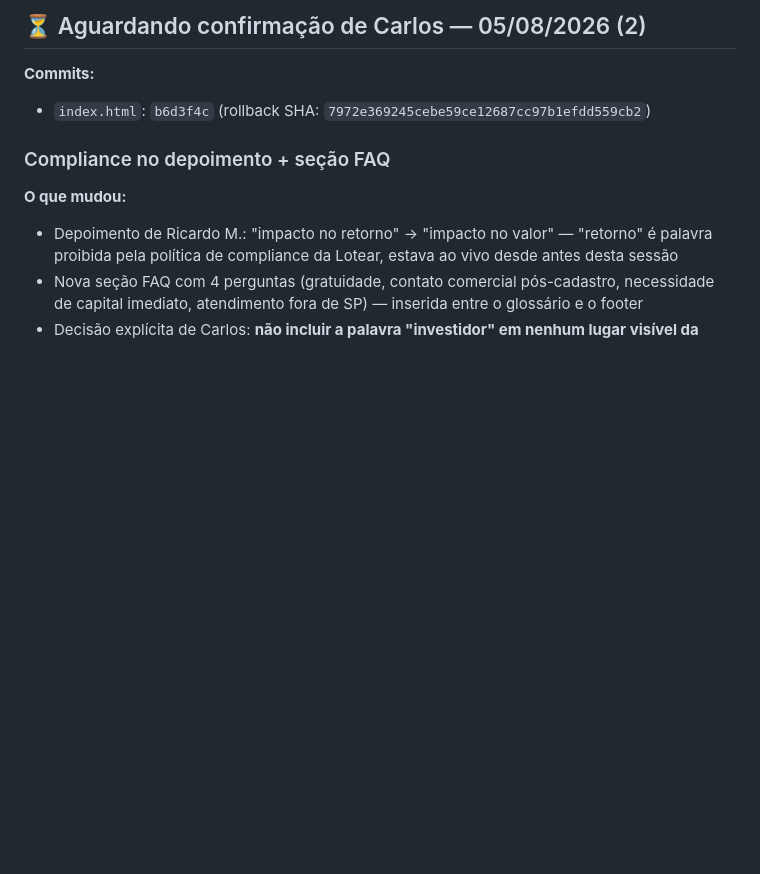
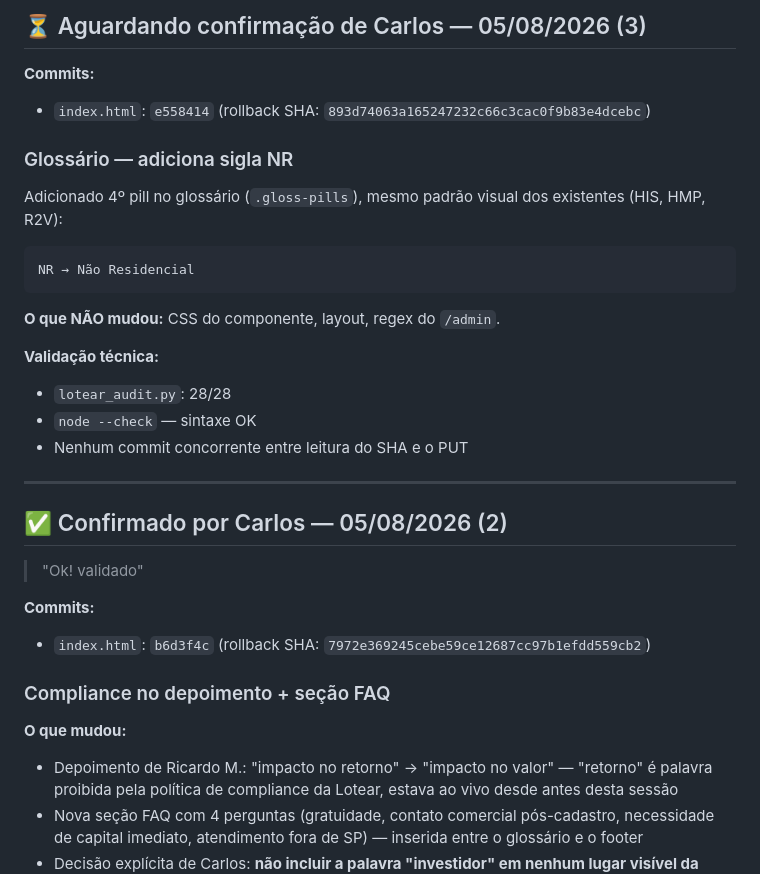
Before and after one commit to lotear-repositorio/lotear-lp-isca-webnario, a Markdown page: CHANGELOG.md, the part around the change. Rendered like a GitHub page; blank space fills up the shorter version.

Commit message:
docs: CHANGELOG - fecha FAQ/compliance, abre sigla NR (aguardando confirmacao)

````diff
--- a/CHANGELOG.md
+++ b/CHANGELOG.md
@@ -1,4 +1,29 @@
-## ⏳ Aguardando confirmação de Carlos — 05/08/2026 (2)
+## ⏳ Aguardando confirmação de Carlos — 05/08/2026 (3)
+
+**Commits:**
+- `index.html`: `e558414` (rollback SHA: `893d74063a165247232c66c3cac0f9b83e4dcebc`)
+
+### Glossário — adiciona sigla NR
+
+Adicionado 4º pill no glossário (`.gloss-pills`), mesmo padrão visual dos
+existentes (HIS, HMP, R2V):
+
+```
+NR → Não Residencial
+```
+
+**O que NÃO mudou:** CSS do componente, layout, regex do `/admin`.
+
+**Validação técnica:**
+- `lotear_audit.py`: 28/28
+- `node --check` — sintaxe OK
+- Nenhum commit concorrente entre leitura do SHA e o PUT
+
+---
+
+## ✅ Confirmado por Carlos — 05/08/2026 (2)
+
+> "Ok! validado"
 
 **Commits:**
 - `index.html`: `b6d3f4c` (rollback SHA: `7972e369245cebe59ce12687cc97b1efdd559cb2`)
````
